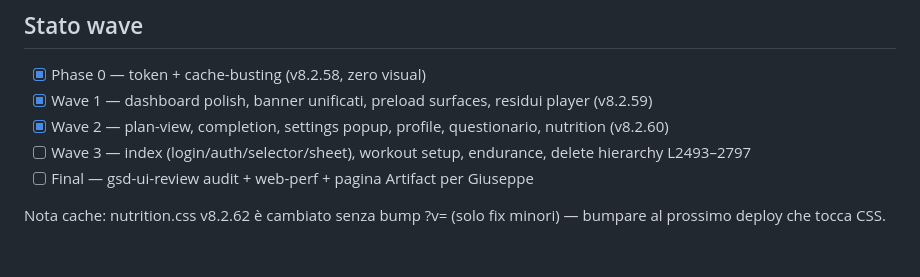
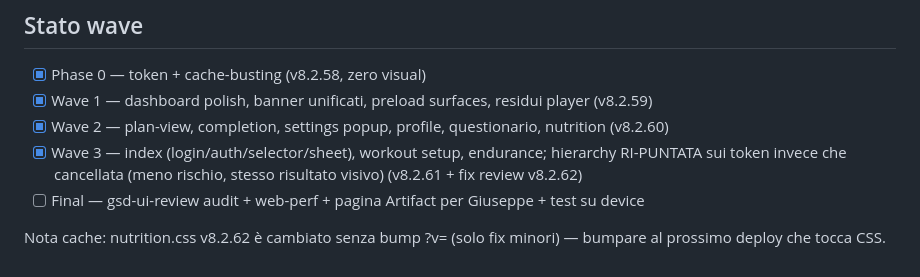
Before and after one commit to tommyv-spec/tommyv-spec-viltrum-fitness-V8, a Markdown page: docs/design-system.md, the part around the change. Rendered like a GitHub page.

Commit message:
docs: wave 3 completata

```diff
--- a/docs/design-system.md
+++ b/docs/design-system.md
@@ -46,7 +46,7 @@ Fonte di verità del look: l'app **MoreMuscle** di Giuseppe (github.com/bepsmarz
 - [x] Phase 0 — token + cache-busting (v8.2.58, zero visual)
 - [x] Wave 1 — dashboard polish, banner unificati, preload surfaces, residui player (v8.2.59)
 - [x] Wave 2 — plan-view, completion, settings popup, profile, questionario, nutrition (v8.2.60)
-- [ ] Wave 3 — index (login/auth/selector/sheet), workout setup, endurance, delete hierarchy L2493–2797
-- [ ] Final — gsd-ui-review audit + web-perf + pagina Artifact per Giuseppe
+- [x] Wave 3 — index (login/auth/selector/sheet), workout setup, endurance; hierarchy RI-PUNTATA sui token invece che cancellata (meno rischio, stesso risultato visivo) (v8.2.61 + fix review v8.2.62)
+- [ ] Final — gsd-ui-review audit + web-perf + pagina Artifact per Giuseppe + test su device
 
 Nota cache: nutrition.css v8.2.62 è cambiato senza bump ?v= (solo fix minori) — bumpare al prossimo deploy che tocca CSS.
```
